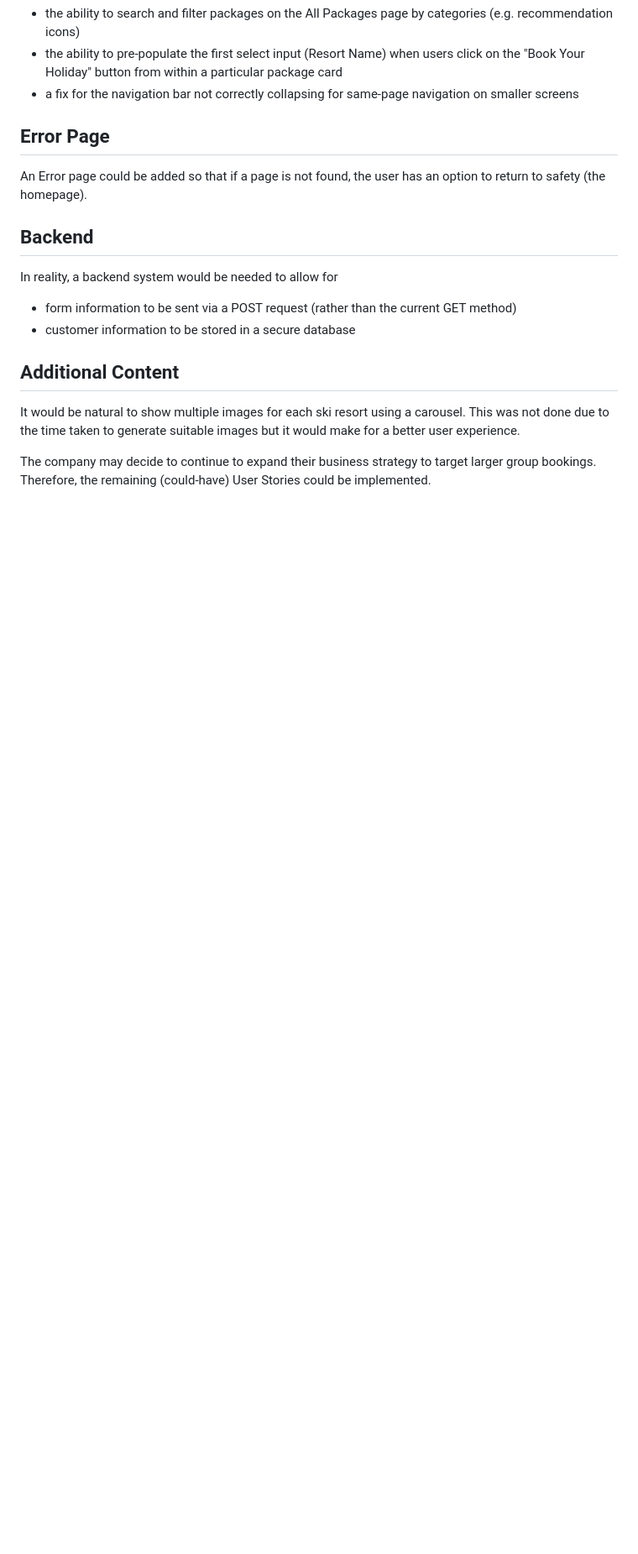
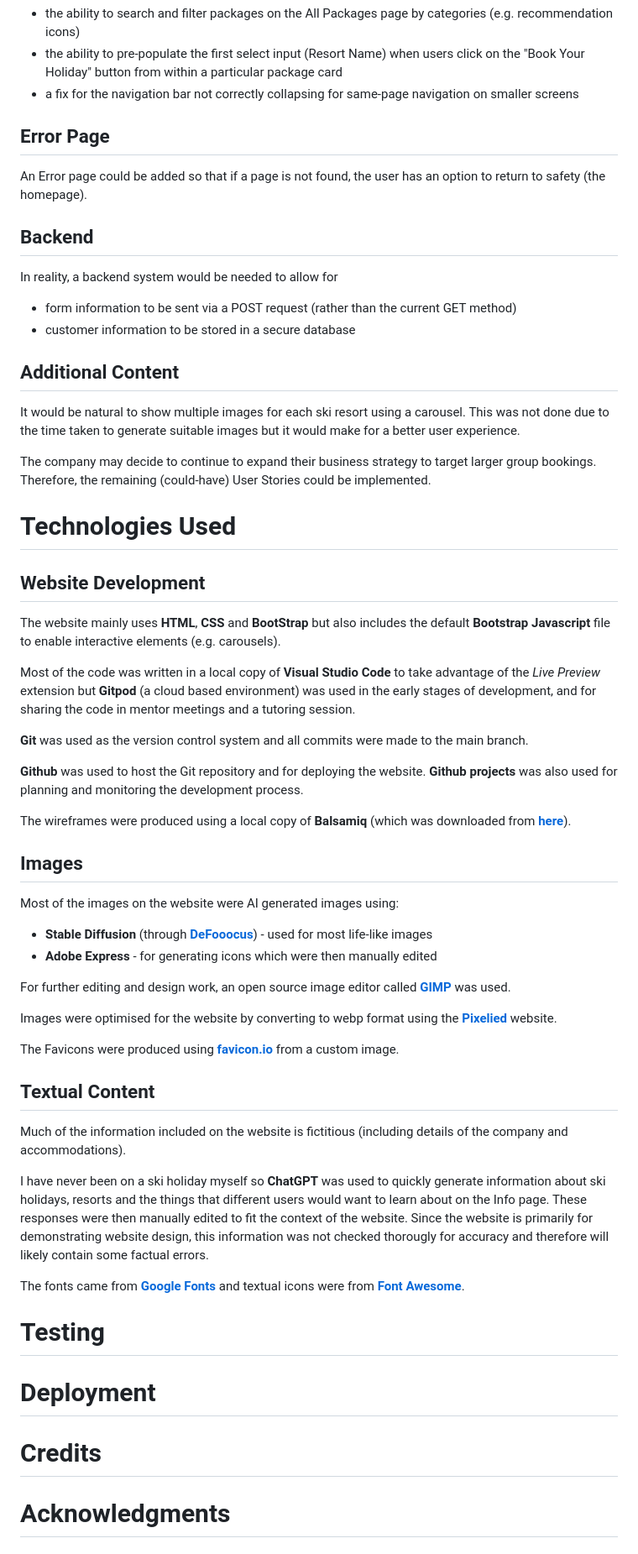
Before and after one commit to lowrycode/ski-arise-project, a Markdown page: README.md, the part around the change. Shown: that part at 84% size. Rendered like a GitHub page; blank space fills up the shorter version.

Commit message:
Add Technologies Used section

```diff
--- a/README.md
+++ b/README.md
@@ -305,3 +305,45 @@ In reality, a backend system would be needed to allow for
 It would be natural to show multiple images for each ski resort using a carousel. This was not done due to the time taken to generate suitable images but it would make for a better user experience.
 
 The company may decide to continue to expand their business strategy to target larger group bookings. Therefore, the remaining (could-have) User Stories could be implemented.
+
+# Technologies Used
+
+## Website Development
+
+The website mainly uses **HTML**, **CSS** and **BootStrap** but also includes the default **Bootstrap Javascript** file to enable interactive elements (e.g. carousels).
+
+Most of the code was written in a local copy of **Visual Studio Code** to take advantage of the *Live Preview* extension but **Gitpod** (a cloud based environment) was used in the early stages of development, and for sharing the code in mentor meetings and a tutoring session.
+
+**Git** was used as the version control system and all commits were made to the main branch.
+
+**Github** was used to host the Git repository and for deploying the website. **Github projects** was also used for planning and monitoring the development process.
+
+The wireframes were produced using a local copy of **Balsamiq** (which was downloaded from <a href="https://balsamiq.com/" target="_blank" rel="noopener">**here**</a>).
+
+## Images
+
+Most of the images on the website were AI generated images using:
+- **Stable Diffusion** (through <a href="https://github.com/ehristoforu/DeFooocus" target="_blank" rel="noopener">**DeFooocus**</a>) - used for most life-like images
+- **Adobe Express** - for generating icons which were then manually edited
+
+For further editing and design work, an open source image editor called <a href="https://www.gimp.org/" target="_blank" rel="noopener">**GIMP**</a> was used.
+
+Images were optimised for the website by converting to webp format using the <a href="https://pixelied.com/convert" target="_blank" rel="noopener">**Pixelied**</a> website.
+
+The Favicons were produced using <a href="https://favicon.io/" target="_blank" rel="noopener">**favicon.io**</a> from a custom image.
+
+## Textual Content
+
+Much of the information included on the website is fictitious (including details of the company and accommodations).
+
+I have never been on a ski holiday myself so **ChatGPT** was used to quickly generate information about ski holidays, resorts and the things that different users would want to learn about on the Info page. These responses were then manually edited to fit the context of the website. Since the website is primarily for demonstrating website design, this information was not checked thorougly for accuracy and therefore will likely contain some factual errors.
+
+The fonts came from  <a href="https://fonts.google.com/" target="_blank" rel="noopener">**Google Fonts**</a> and textual icons were from <a href="https://fontawesome.com/" target="_blank" rel="noopener">**Font Awesome**</a>.
+
+# Testing
+
+# Deployment
+
+# Credits
+
+# Acknowledgments
```
